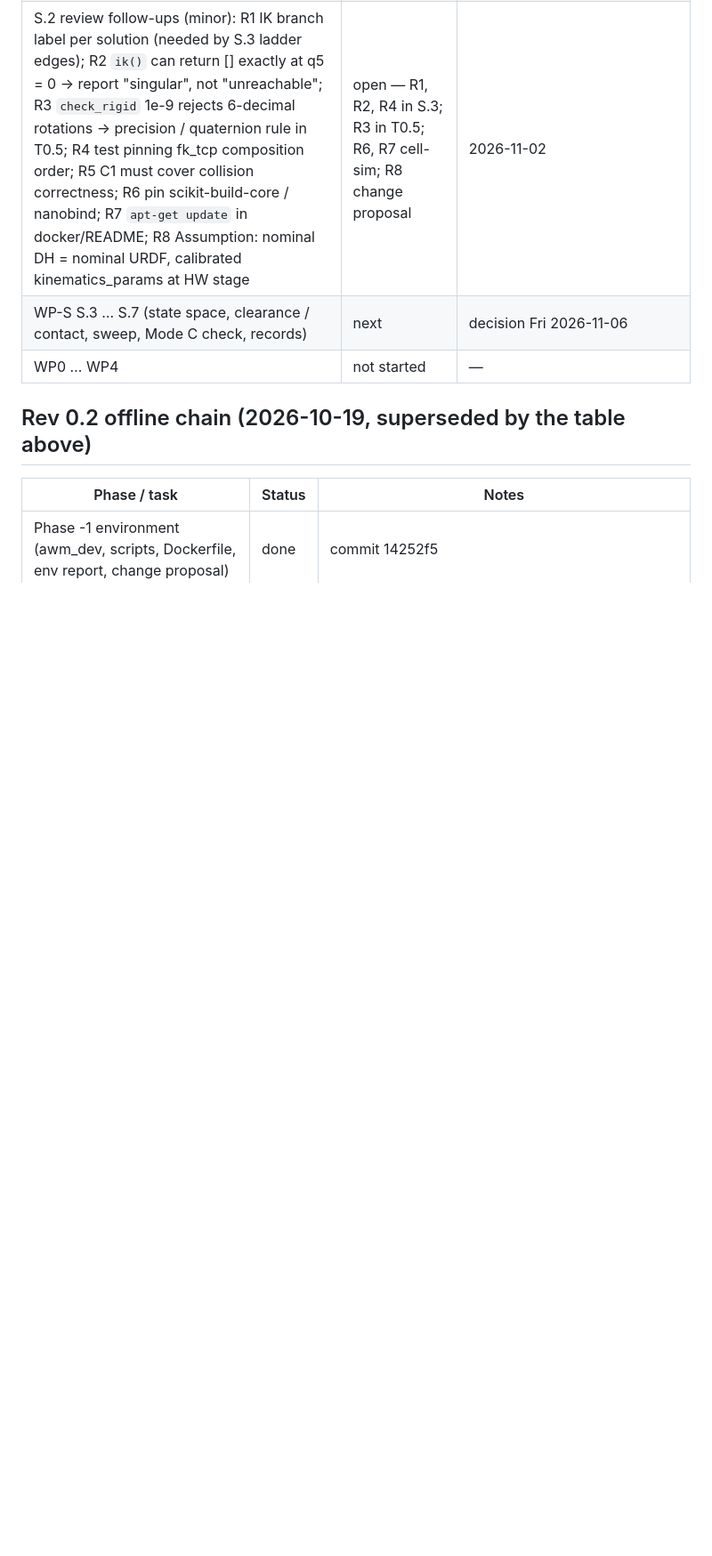
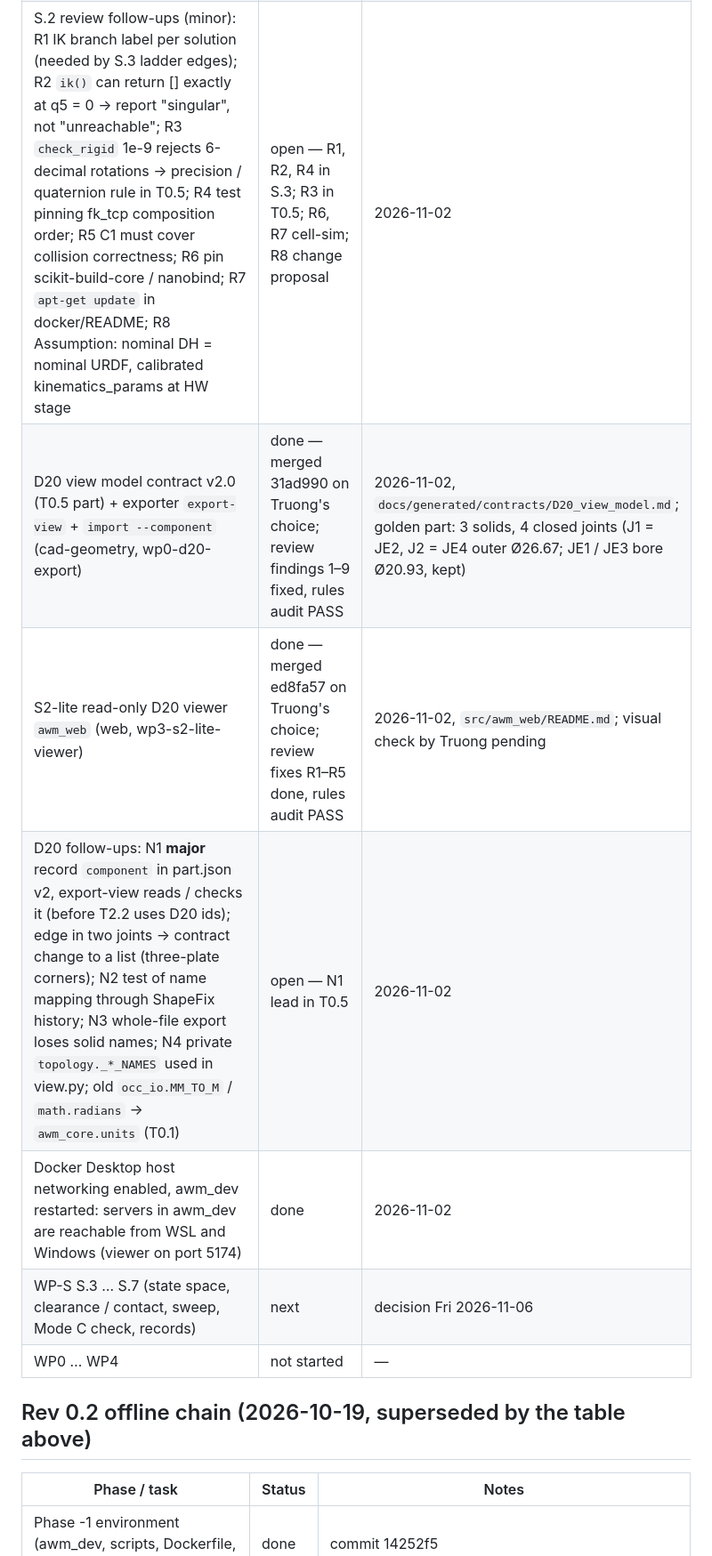
Before and after one commit to TruongHoangAndro/Robot-Welding, a Markdown page: PROGRESS.md, the part around the change. Shown at 89% size. Drawn GitHub-style; blank space fills up the shorter version.

Commit message:
docs: PROGRESS — D20 exporter and S2-lite viewer merged, follow-ups
Co-Authored-By: Claude Opus 5.5 <noreply@anthropic.com>

```diff
--- a/PROGRESS.md
+++ b/PROGRESS.md
@@ -15,6 +15,10 @@ Read this first after a restart. Continue from the first open task. Plan: `PLAN.
 | Agent team set up (`docs/generated/AGENT_TEAM.md`, `.claude/agents/`, `scripts/wt`, per-checkout `ROS_DOMAIN_ID` in `scripts/dx`) | done | 2026-11-02, accepted by Truong |
 | WP-S S.2 M4 core (`awm_core.units`, KinematicsBackend ur-analytic-ik 0.1.0.post3, SceneBackend move_group) | done — merged d031a60…47532f2; rules audit PASS, review no blocker / major | 2026-11-02, plan `docs/superpowers/plans/2026-11-02-ws-s2-m4-core.md`; image not rebuilt |
 | S.2 review follow-ups (minor): R1 IK branch label per solution (needed by S.3 ladder edges); R2 `ik()` can return [] exactly at q5 = 0 → report "singular", not "unreachable"; R3 `check_rigid` 1e-9 rejects 6-decimal rotations → precision / quaternion rule in T0.5; R4 test pinning fk_tcp composition order; R5 C1 must cover collision correctness; R6 pin scikit-build-core / nanobind; R7 `apt-get update` in docker/README; R8 Assumption: nominal DH = nominal URDF, calibrated kinematics_params at HW stage | open — R1, R2, R4 in S.3; R3 in T0.5; R6, R7 cell-sim; R8 change proposal | 2026-11-02 |
+| D20 view model contract v2.0 (T0.5 part) + exporter `export-view` + `import --component` (cad-geometry, wp0-d20-export) | done — merged 31ad990 on Truong's choice; review findings 1–9 fixed, rules audit PASS | 2026-11-02, `docs/generated/contracts/D20_view_model.md`; golden part: 3 solids, 4 closed joints (J1 = JE2, J2 = JE4 outer Ø26.67; JE1 / JE3 bore Ø20.93, kept) |
+| S2-lite read-only D20 viewer `awm_web` (web, wp3-s2-lite-viewer) | done — merged ed8fa57 on Truong's choice; review fixes R1–R5 done, rules audit PASS | 2026-11-02, `src/awm_web/README.md`; visual check by Truong pending |
+| D20 follow-ups: N1 **major** record `component` in part.json v2, export-view reads / checks it (before T2.2 uses D20 ids); edge in two joints → contract change to a list (three-plate corners); N2 test of name mapping through ShapeFix history; N3 whole-file export loses solid names; N4 private `topology._*_NAMES` used in view.py; old `occ_io.MM_TO_M` / `math.radians` → `awm_core.units` (T0.1) | open — N1 lead in T0.5 | 2026-11-02 |
+| Docker Desktop host networking enabled, awm_dev restarted: servers in awm_dev are reachable from WSL and Windows (viewer on port 5174) | done | 2026-11-02 |
 | WP-S S.3 … S.7 (state space, clearance / contact, sweep, Mode C check, records) | next | decision Fri 2026-11-06 |
 | WP0 … WP4 | not started | — |
 
```
